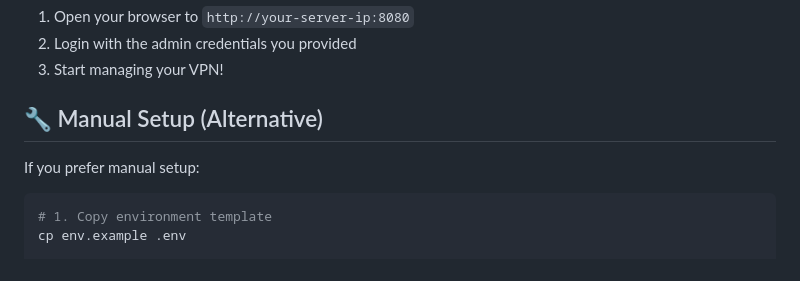
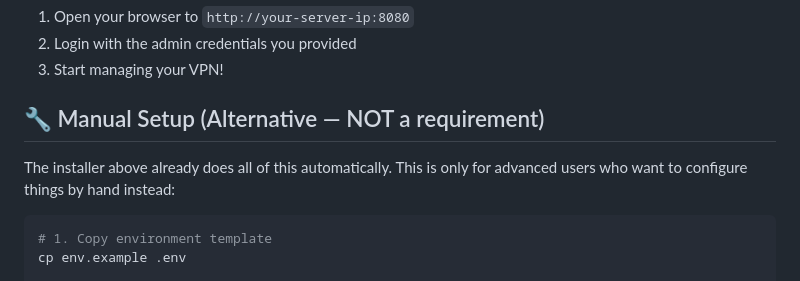
Before and after one commit to Cuban100/BartoloVPN, a Markdown page: QUICKSTART.md, the part around the change. Drawn GitHub-style.

Commit message:
Clarify manual setup section is optional, not a required step
Could read as a second required step after the installer. Made explicit
that install.sh/install.bat already does all of this automatically.

Co-Authored-By: Claude Sonnet 5 <noreply@anthropic.com>

````diff
--- a/QUICKSTART.md
+++ b/QUICKSTART.md
@@ -42,9 +42,9 @@ After setup completes:
 2. Login with the admin credentials you provided
 3. Start managing your VPN!
 
-## 🔧 Manual Setup (Alternative)
+## 🔧 Manual Setup (Alternative — NOT a requirement)
 
-If you prefer manual setup:
+The installer above already does all of this automatically. This is only for advanced users who want to configure things by hand instead:
 
 ```bash
 # 1. Copy environment template
````
